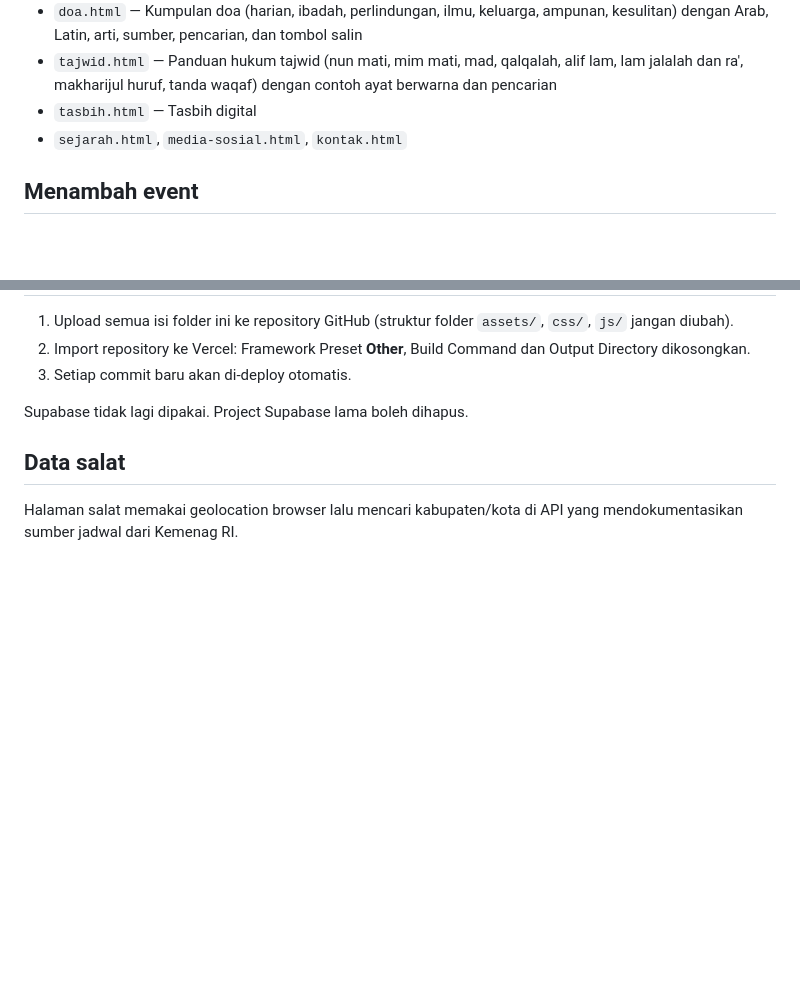
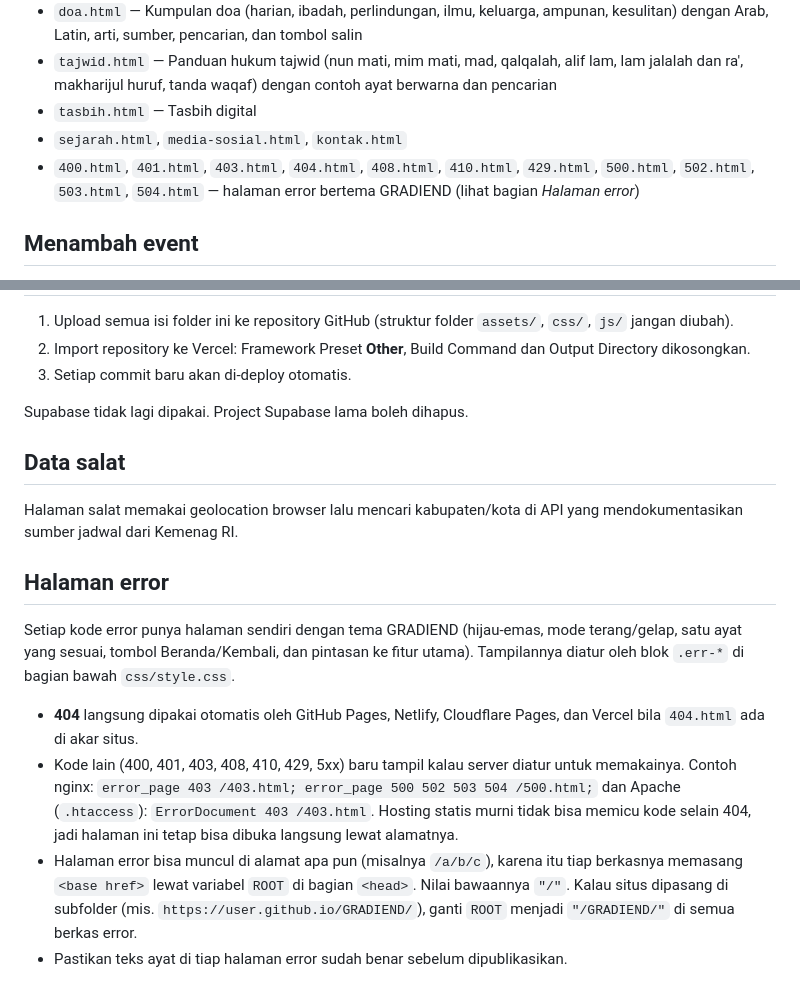
Before and after one commit to mhilmim59-ctrl/GRADIEND, a Markdown page: README.md, 2 parts joined by grey strips. Rendered like a GitHub page; blank space fills up the shorter version.

```diff
--- a/README.md
+++ b/README.md
@@ -15,6 +15,7 @@ event dan quote ditambahkan langsung lewat kode.
 - `tajwid.html` — Panduan hukum tajwid (nun mati, mim mati, mad, qalqalah, alif lam, lam jalalah dan ra', makharijul huruf, tanda waqaf) dengan contoh ayat berwarna dan pencarian
 - `tasbih.html` — Tasbih digital
 - `sejarah.html`, `media-sosial.html`, `kontak.html`
+- `400.html`, `401.html`, `403.html`, `404.html`, `408.html`, `410.html`, `429.html`, `500.html`, `502.html`, `503.html`, `504.html` — halaman error bertema GRADIEND (lihat bagian *Halaman error*)
 
 ## Menambah event
 
@@ -82,3 +83,12 @@ Supabase tidak lagi dipakai. Project Supabase lama boleh dihapus.
 ## Data salat
 
 Halaman salat memakai geolocation browser lalu mencari kabupaten/kota di API yang mendokumentasikan sumber jadwal dari Kemenag RI.
+
+## Halaman error
+
+Setiap kode error punya halaman sendiri dengan tema GRADIEND (hijau-emas, mode terang/gelap, satu ayat yang sesuai, tombol Beranda/Kembali, dan pintasan ke fitur utama). Tampilannya diatur oleh blok `.err-*` di bagian bawah `css/style.css`.
+
+- **404** langsung dipakai otomatis oleh GitHub Pages, Netlify, Cloudflare Pages, dan Vercel bila `404.html` ada di akar situs.
+- Kode lain (400, 401, 403, 408, 410, 429, 5xx) baru tampil kalau server diatur untuk memakainya. Contoh nginx: `error_page 403 /403.html; error_page 500 502 503 504 /500.html;` dan Apache (`.htaccess`): `ErrorDocument 403 /403.html`. Hosting statis murni tidak bisa memicu kode selain 404, jadi halaman ini tetap bisa dibuka langsung lewat alamatnya.
+- Halaman error bisa muncul di alamat apa pun (misalnya `/a/b/c`), karena itu tiap berkasnya memasang `<base href>` lewat variabel `ROOT` di bagian `<head>`. Nilai bawaannya `"/"`. Kalau situs dipasang di subfolder (mis. `https://user.github.io/GRADIEND/`), ganti `ROOT` menjadi `"/GRADIEND/"` di semua berkas error.
+- Pastikan teks ayat di tiap halaman error sudah benar sebelum dipublikasikan.
```
